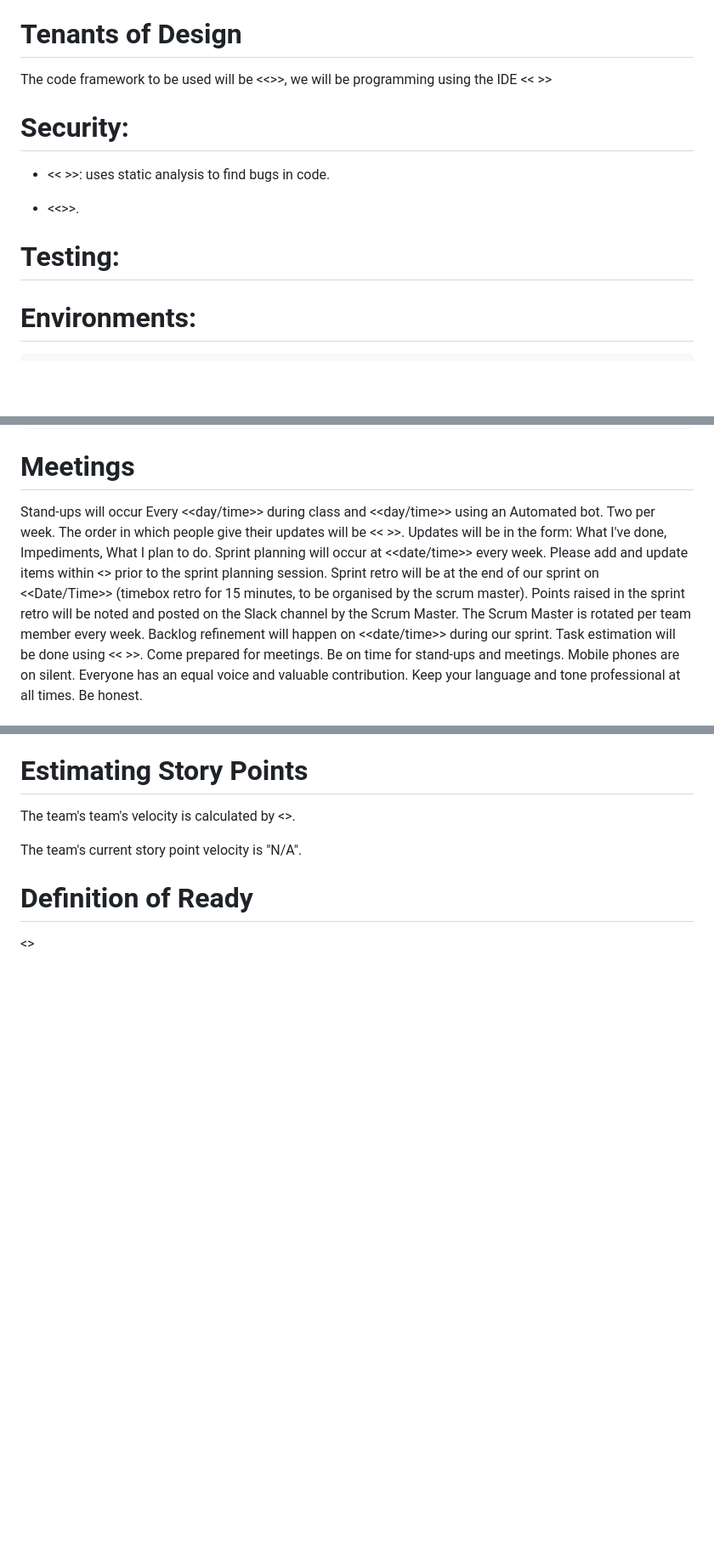
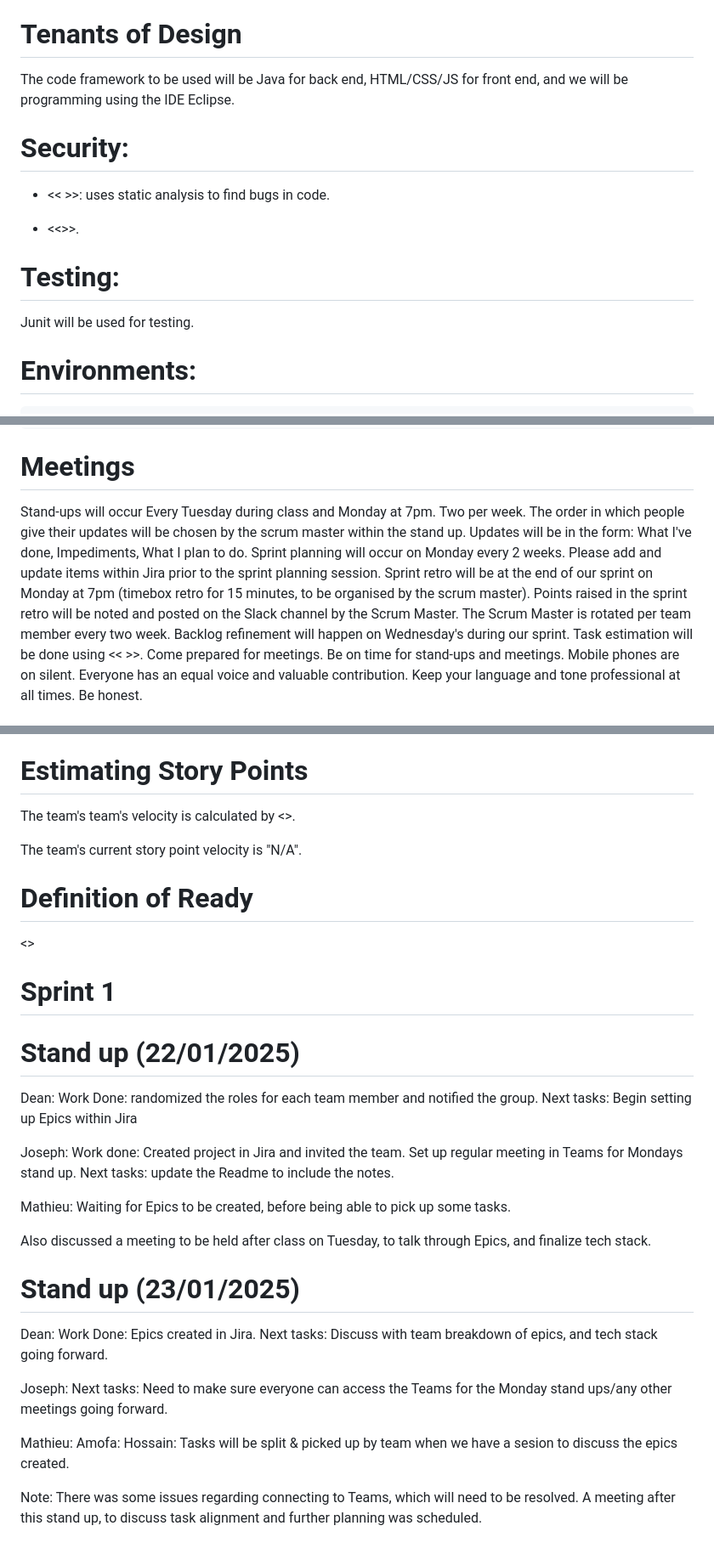
Before and after one commit to deanryandevops/WednesdaysWickedAdventures, a Markdown page: README.md, 3 parts joined by grey strips. Shown at 85% size. Rendered like a GitHub page; blank space fills up the shorter version.

Commit message:
Docs: README roles and stand up notes added

```diff
--- a/README.md
+++ b/README.md
@@ -85,7 +93,7 @@ These are the current Risks on the project, re-aligned on a weekly basis
 
 
 # Tenants of Design
-The code framework to be used will be <<>>, we will be programming using the IDE << >>
+The code framework to be used will be Java for back end, HTML/CSS/JS for front end, and we will be programming using the IDE Eclipse.
 
 # Security:
 - << >>: uses static analysis to find bugs in code.
@@ -93,7 +101,7 @@ The code framework to be used will be <<>>, we will be programming using the IDE
 - <<>>.
 
 # Testing:
-
+Junit will be used for testing.
 
 # Environments:
     staging and production
@@ -121,14 +129,14 @@ The code framework to be used will be <<>>, we will be programming using the IDE
     Use Agile methodologies in the project at all times.
 
 # Meetings
-Stand-ups will occur Every <<day/time>> during class and <<day/time>> using an Automated bot. Two per week.
-The order in which people give their updates will be << >>.
+Stand-ups will occur Every Tuesday during class and Monday at 7pm. Two per week.
+The order in which people give their updates will be chosen by the scrum master within the stand up.
 Updates will be in the form: What I've done, Impediments, What I plan to do.
-Sprint planning will occur at <<date/time>> every week.
-Please add and update items within <<issue management tool>> prior to the sprint planning session.
-Sprint retro will be at the end of our sprint on <<Date/Time>> (timebox retro for 15 minutes, to be organised by the scrum master).
-Points raised in the sprint retro will be noted and posted on the Slack channel by the Scrum Master. The Scrum Master is rotated per team member every week.
-Backlog refinement will happen on <<date/time>> during our sprint.
+Sprint planning will occur on Monday every 2 weeks.
+Please add and update items within Jira prior to the sprint planning session.
+Sprint retro will be at the end of our sprint on Monday at 7pm (timebox retro for 15 minutes, to be organised by the scrum master).
+Points raised in the sprint retro will be noted and posted on the Slack channel by the Scrum Master. The Scrum Master is rotated per team member every two week.
+Backlog refinement will happen on Wednesday's during our sprint.
 Task estimation will be done using << >>.
 Come prepared for meetings.
 Be on time for stand-ups and meetings.
@@ -175,3 +183,34 @@ The team's current story point velocity is "N/A".
 
 # Definition of Ready
 <<List criteria that are common here>>
+
+# Sprint 1
+# Stand up (22/01/2025)
+Dean:
+    Work Done: randomized the roles for each team member and notified the group.
+    Next tasks: Begin setting up Epics within Jira
+
+Joseph:
+    Work done: Created project in Jira and invited the team. Set up regular meeting in Teams for Mondays stand up.
+    Next tasks: update the Readme to include the notes.
+
+Mathieu:
+    Waiting for Epics to be created, before being able to pick up some tasks.
+
+Also discussed a meeting to be held after class on Tuesday, to talk through Epics, and finalize tech stack.
+
+# Stand up (23/01/2025)
+Dean:
+    Work Done: Epics created in Jira.
+    Next tasks: Discuss with team breakdown of epics, and tech stack going forward.
+
+Joseph:
+    Next tasks: Need to make sure everyone can access the Teams for the Monday stand ups/any other meetings going forward.
+
+Mathieu:
+Amofa:
+Hossain:
+    Tasks will be split & picked up by team when we have a sesion to discuss the epics created.
+
+Note: There was some issues regarding connecting to Teams, which will need to be resolved.
+A meeting after this stand up, to discuss task alignment and further planning was scheduled.
```
Also changed, not shown: other parts of README.md (+14 -6 lines).
